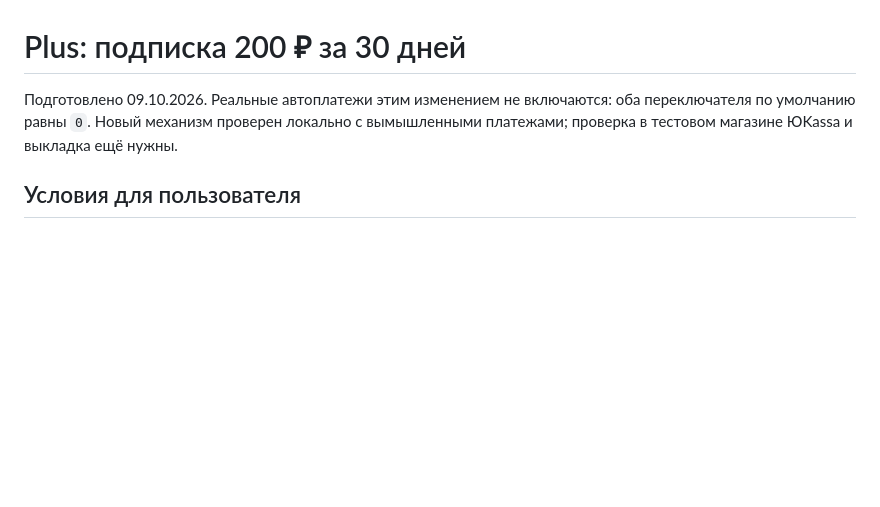
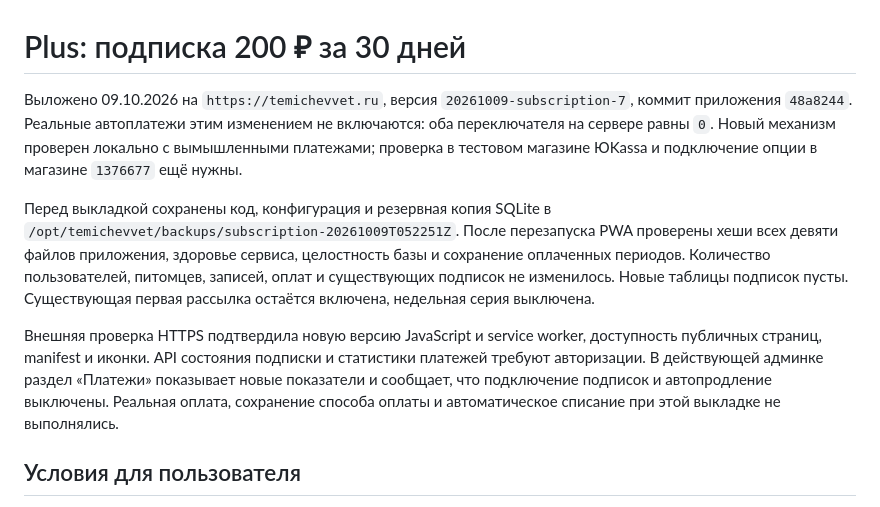
Before and after one commit to Pivotemnoe/PWAtemichevVet, a Markdown page: docs/SUBSCRIPTIONS.md, the part around the change. Drawn GitHub-style; blank space fills up the shorter version.

Commit message:
Record guarded subscription production deployment

```diff
--- a/docs/SUBSCRIPTIONS.md
+++ b/docs/SUBSCRIPTIONS.md
@@ -1,6 +1,10 @@
 # Plus: подписка 200 ₽ за 30 дней
 
-Подготовлено 09.10.2026. Реальные автоплатежи этим изменением не включаются: оба переключателя по умолчанию равны `0`. Новый механизм проверен локально с вымышленными платежами; проверка в тестовом магазине ЮKassa и выкладка ещё нужны.
+Выложено 09.10.2026 на `https://temichevvet.ru`, версия `20261009-subscription-7`, коммит приложения `48a8244`. Реальные автоплатежи этим изменением не включаются: оба переключателя на сервере равны `0`. Новый механизм проверен локально с вымышленными платежами; проверка в тестовом магазине ЮKassa и подключение опции в магазине `1376677` ещё нужны.
+
+Перед выкладкой сохранены код, конфигурация и резервная копия SQLite в `/opt/temichevvet/backups/subscription-20261009T052251Z`. После перезапуска PWA проверены хеши всех девяти файлов приложения, здоровье сервиса, целостность базы и сохранение оплаченных периодов. Количество пользователей, питомцев, записей, оплат и существующих подписок не изменилось. Новые таблицы подписок пусты. Существующая первая рассылка остаётся включена, недельная серия выключена.
+
+Внешняя проверка HTTPS подтвердила новую версию JavaScript и service worker, доступность публичных страниц, manifest и иконки. API состояния подписки и статистики платежей требуют авторизации. В действующей админке раздел «Платежи» показывает новые показатели и сообщает, что подключение подписок и автопродление выключены. Реальная оплата, сохранение способа оплаты и автоматическое списание при этой выкладке не выполнялись.
 
 ## Условия для пользователя
 
```
